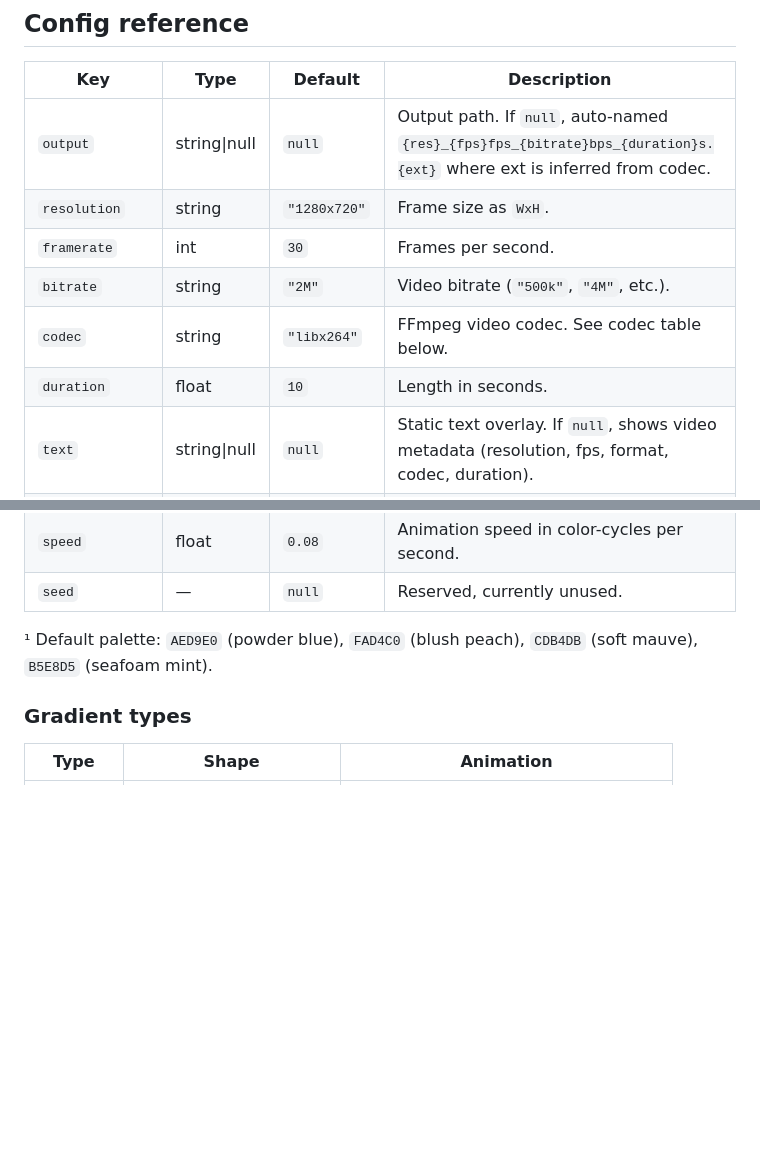
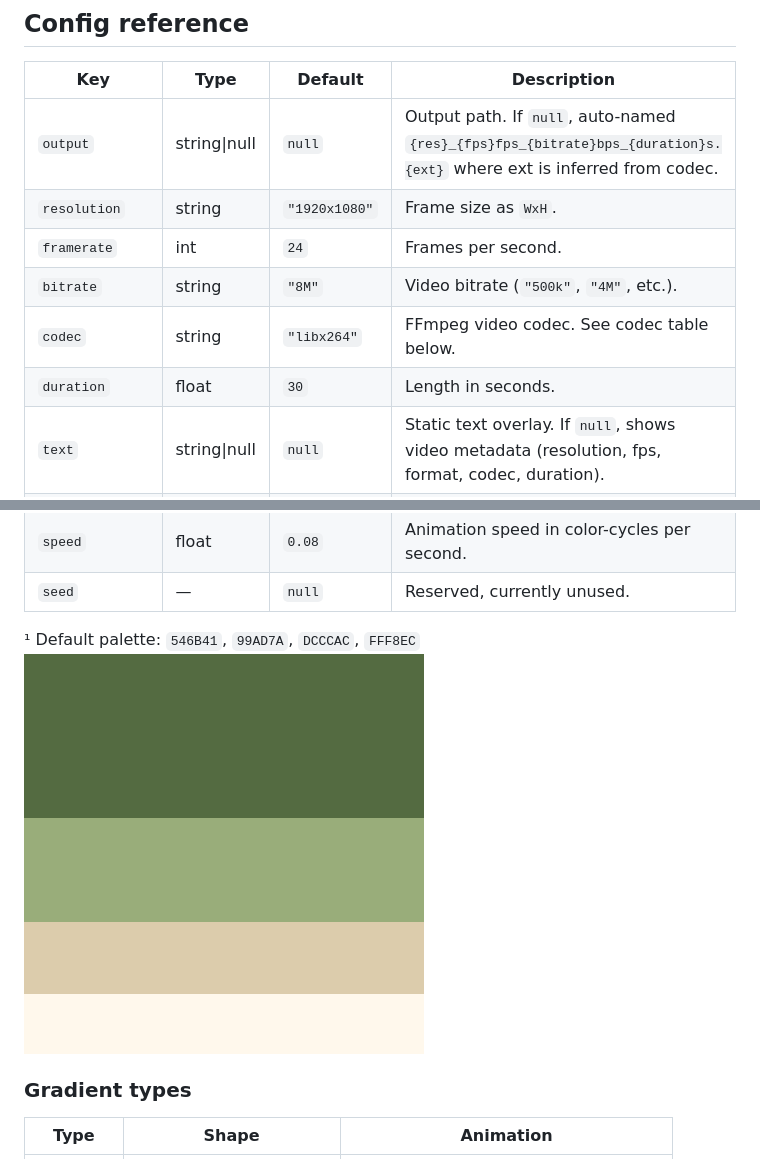
Before and after one commit to 103sbavert/vidgen, a Markdown page: README.md, 2 parts joined by grey strips. GitHub-like rendering; pictures changed too: palette.png (added); blank space fills up the shorter version.

Commit message:
docs: update README.md to match new default configs
- remove default config values from script header, README.md has it now
- add palette.png and attach in MD for the new default palette

```diff
--- a/README.md
+++ b/README.md
@@ -26,11 +26,11 @@ The only CLI option is `-c`/`--config`, pointing to a JSON file. All keys are op
 | Key | Type | Default | Description |
 |---|---|---|---|
 | `output` | string\|null | `null` | Output path. If `null`, auto-named `{res}_{fps}fps_{bitrate}bps_{duration}s.{ext}` where ext is inferred from codec. |
-| `resolution` | string | `"1280x720"` | Frame size as `WxH`. |
-| `framerate` | int | `30` | Frames per second. |
-| `bitrate` | string | `"2M"` | Video bitrate (`"500k"`, `"4M"`, etc.). |
+| `resolution` | string | `"1920x1080"` | Frame size as `WxH`. |
+| `framerate` | int | `24` | Frames per second. |
+| `bitrate` | string | `"8M"` | Video bitrate (`"500k"`, `"4M"`, etc.). |
 | `codec` | string | `"libx264"` | FFmpeg video codec. See codec table below. |
-| `duration` | float | `10` | Length in seconds. |
+| `duration` | float | `30` | Length in seconds. |
 | `text` | string\|null | `null` | Static text overlay. If `null`, shows video metadata (resolution, fps, format, codec, duration). |
 | `font_size` | int\|null | `null` | Font size in pixels. If `null`, auto-scaled to `height / 12` (e.g. 60px at 720p). |
 | `font_color` | string | `"black"` | Text color — HTML name or `#RRGGBB`. |
@@ -41,7 +41,8 @@ The only CLI option is `-c`/`--config`, pointing to a JSON file. All keys are op
 | `speed` | float | `0.08` | Animation speed in color-cycles per second. |
 | `seed` | — | `null` | Reserved, currently unused. |
 
-¹ Default palette: `AED9E0` (powder blue), `FAD4C0` (blush peach), `CDB4DB` (soft mauve), `B5E8D5` (seafoam mint).
+¹ Default palette: `546B41`, `99AD7A`, `DCCCAC`, `FFF8EC`
+![palette](palette.png)
 
 ### Gradient types
 
```
Also changed, not shown: 1 other file.
